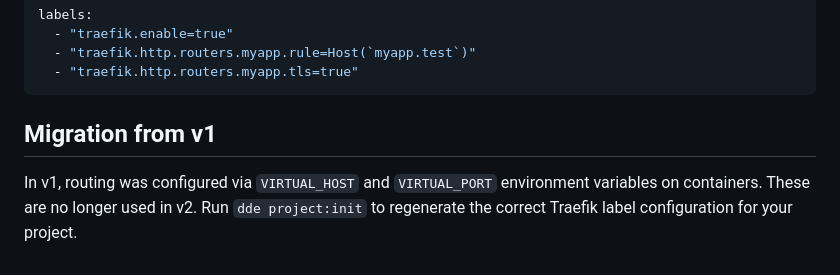
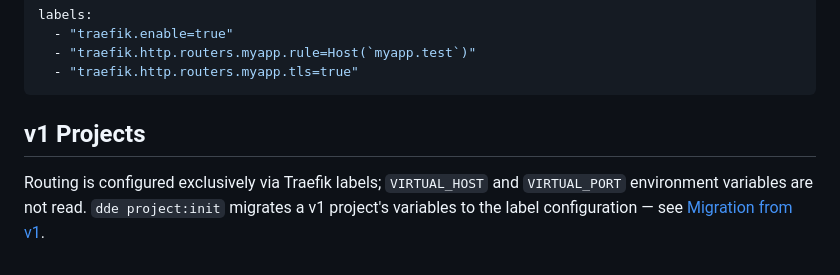
Before and after one commit to whatwedo/dde, a Markdown page: docs/services/traefik.md, the part around the change. Rendered like a GitHub page.

Commit message:
docs(traefik): describe v1 variable handling as current behaviour
Apply the new timeless-documentation rule: state that VIRTUAL_HOST/VIRTUAL_PORT
are not read and that project:init migrates them, instead of narrating the
v1-to-v2 history.

Signed-off-by: Ueli Banholzer <ueli@whatwedo.ch>

````diff
--- a/docs/services/traefik.md
+++ b/docs/services/traefik.md
@@ -45,6 +45,6 @@ labels:
   - "traefik.http.routers.myapp.tls=true"
 ```
 
-## Migration from v1
+## v1 Projects
 
-In v1, routing was configured via `VIRTUAL_HOST` and `VIRTUAL_PORT` environment variables on containers. These are no longer used in v2. Run `dde project:init` to regenerate the correct Traefik label configuration for your project.
+Routing is configured exclusively via Traefik labels; `VIRTUAL_HOST` and `VIRTUAL_PORT` environment variables are not read. `dde project:init` migrates a v1 project's variables to the label configuration — see [Migration from v1](../guides/migration-from-v1.md).
````
